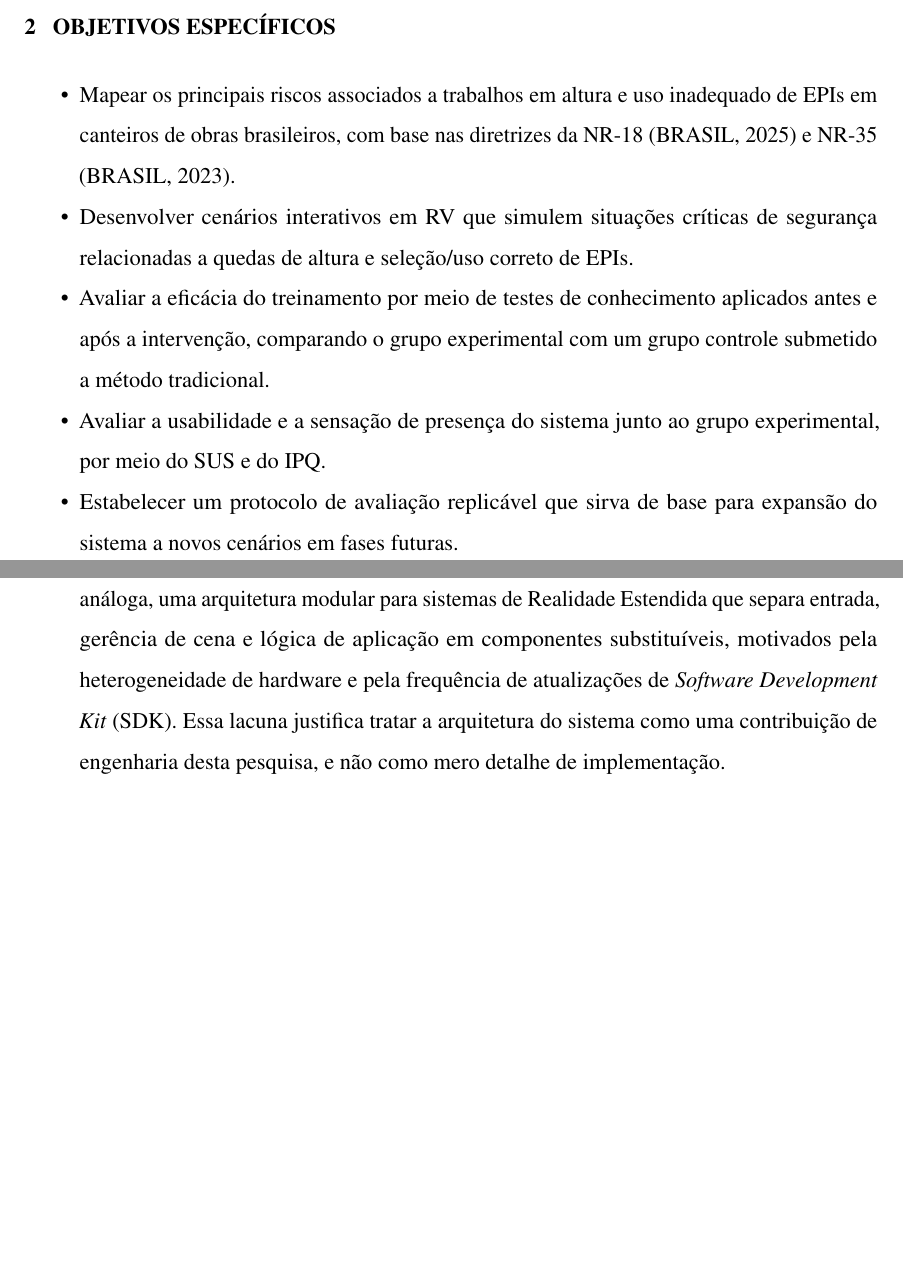
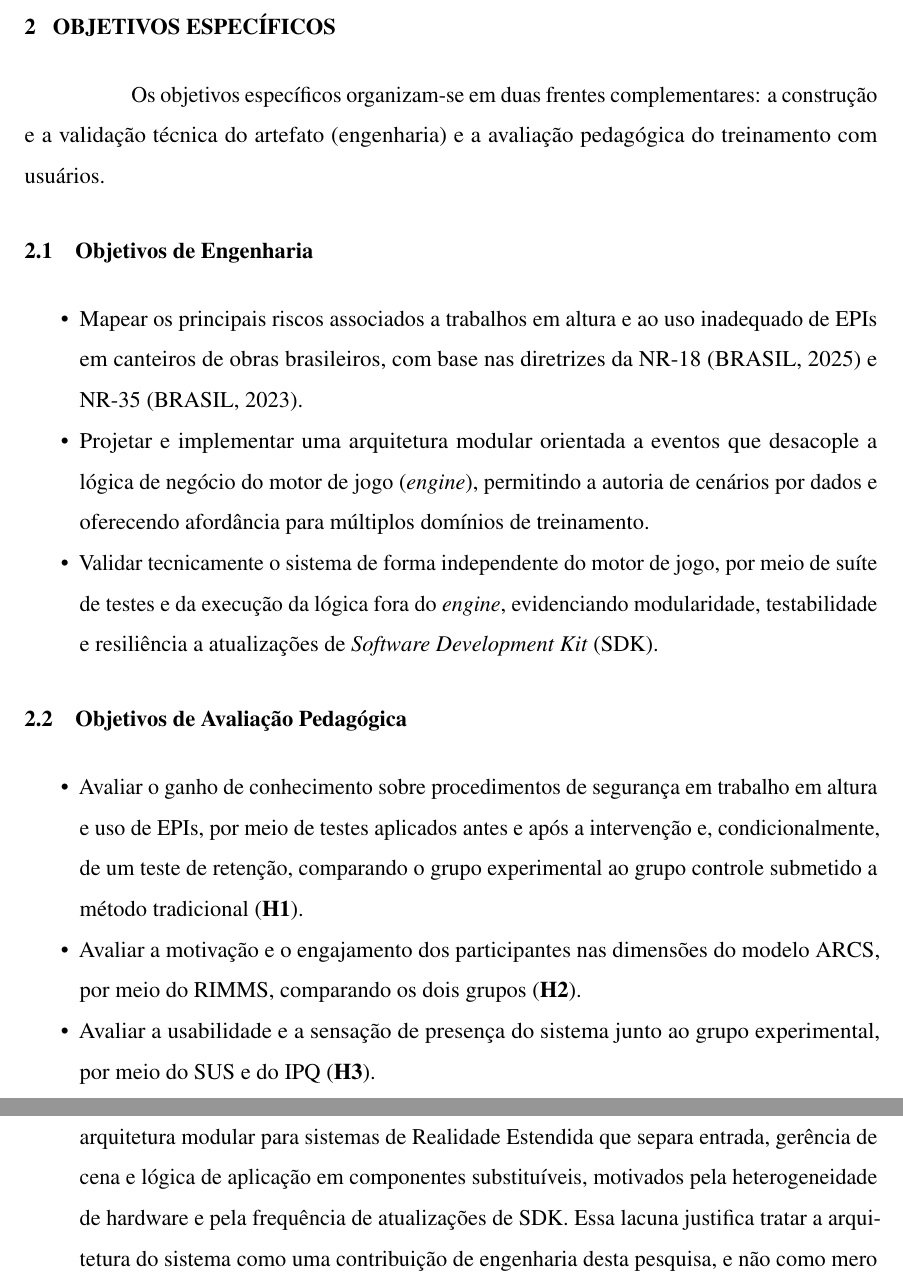
Before and after one commit to abner-augusto/qualificacao_mestrado_ufc, a LaTeX thesis (proposta-qualificacao.tex, which reads 2-textuais/2-objetivos-especificos.tex): two parts of pages 11 and 21 of 42, joined at a grey line, cut so that both start at the same text, the shorter picture padded with empty space. Compiled offline with pdfLaTeX.

Commit message:
Reorganizar objetivos especificos em engenharia e avaliacao pedagogica
Divide em dois grupos: objetivos de engenharia (arquitetura, validacao tecnica) e de avaliacao pedagogica (1:1 com H1/H2/H3). Remove o objetivo antigo de protocolo replicavel.

```diff
--- a/2-textuais/2-objetivos-especificos.tex
+++ b/2-textuais/2-objetivos-especificos.tex
@@ -1,10 +1,20 @@
 \chapter{Objetivos Específicos}
 \label{cap:objetivos}
 
+Os objetivos específicos organizam-se em duas frentes complementares: a construção e a validação técnica do artefato (engenharia) e a avaliação pedagógica do treinamento com usuários.
+
+\section{Objetivos de Engenharia}
+
 \begin{itemize}
-    \item Mapear os principais riscos associados a trabalhos em altura e uso inadequado de EPIs em canteiros de obras brasileiros, com base nas diretrizes da NR-18 \cite{brasil2025nr18} e NR-35 \cite{brasil2023nr35}.
-    \item Desenvolver cenários interativos em RV que simulem situações críticas de segurança relacionadas a quedas de altura e seleção/uso correto de EPIs.
-    \item Avaliar a eficácia do treinamento por meio de testes de conhecimento aplicados antes e após a intervenção, comparando o grupo experimental com um grupo controle submetido a método tradicional.
-    \item Avaliar a usabilidade e a sensação de presença do sistema junto ao grupo experimental, por meio do SUS e do IPQ.
-    \item Estabelecer um protocolo de avaliação replicável que sirva de base para expansão do sistema a novos cenários em fases futuras.
+    \item Mapear os principais riscos associados a trabalhos em altura e ao uso inadequado de EPIs em canteiros de obras brasileiros, com base nas diretrizes da NR-18 \cite{brasil2025nr18} e NR-35 \cite{brasil2023nr35}.
+    \item Projetar e implementar uma arquitetura modular orientada a eventos que desacople a lógica de negócio do motor de jogo (\textit{engine}), permitindo a autoria de cenários por dados e oferecendo afordância para múltiplos domínios de treinamento.
+    \item Validar tecnicamente o sistema de forma independente do motor de jogo, por meio de suíte de testes e da execução da lógica fora do \textit{engine}, evidenciando modularidade, testabilidade e resiliência a atualizações de \gls{SDK}.
 \end{itemize}
+
+\section{Objetivos de Avaliação Pedagógica}
+
+\begin{itemize}
+    \item Avaliar o ganho de conhecimento sobre procedimentos de segurança em trabalho em altura e uso de EPIs, por meio de testes aplicados antes e após a intervenção e, condicionalmente, de um teste de retenção, comparando o grupo experimental ao grupo controle submetido a método tradicional (\textbf{H1}).
+    \item Avaliar a motivação e o engajamento dos participantes nas dimensões do modelo ARCS, por meio do RIMMS, comparando os dois grupos (\textbf{H2}).
+    \item Avaliar a usabilidade e a sensação de presença do sistema junto ao grupo experimental, por meio do \gls{SUS} e do \gls{IPQ} (\textbf{H3}).
+\end{itemize}
```
